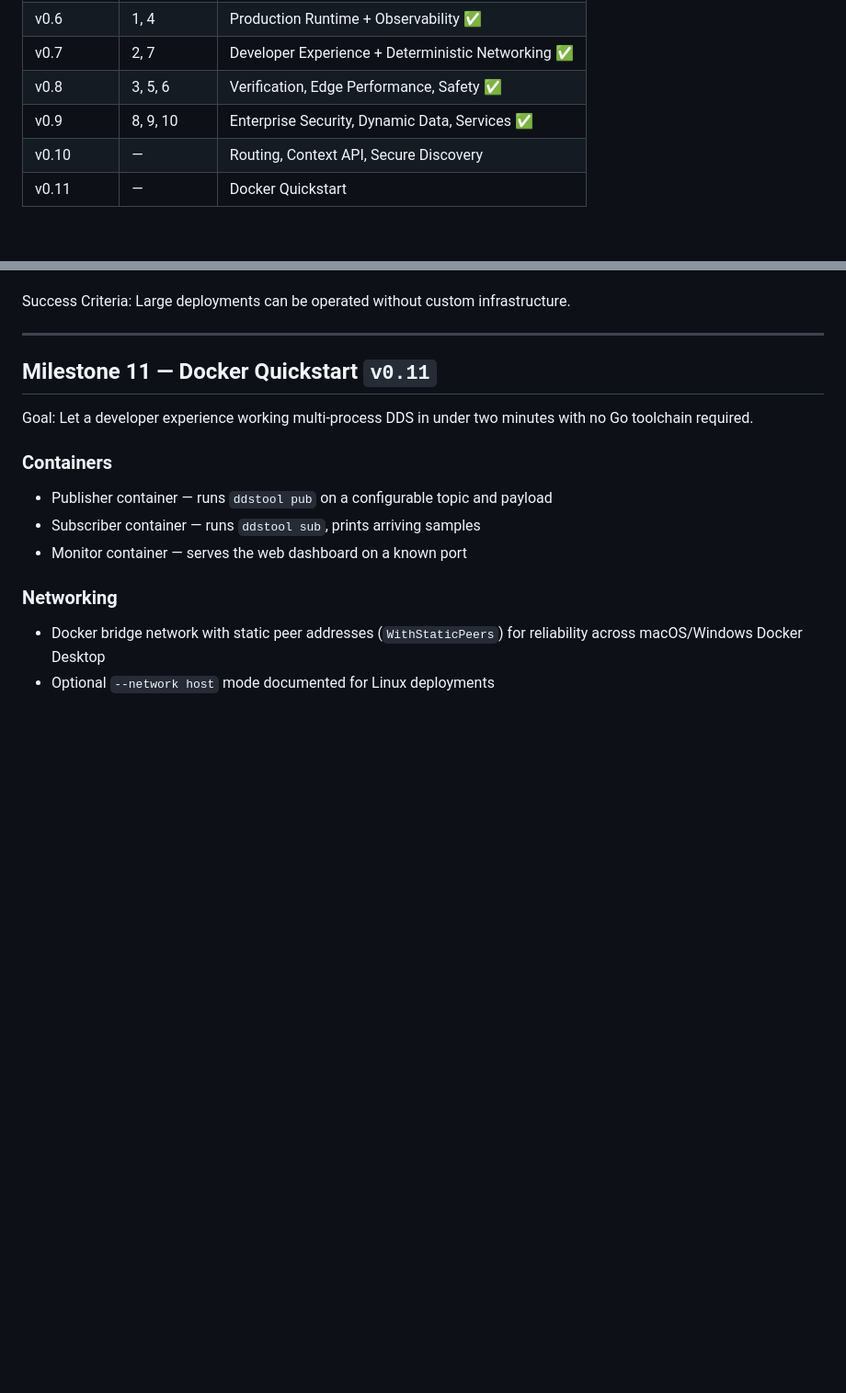
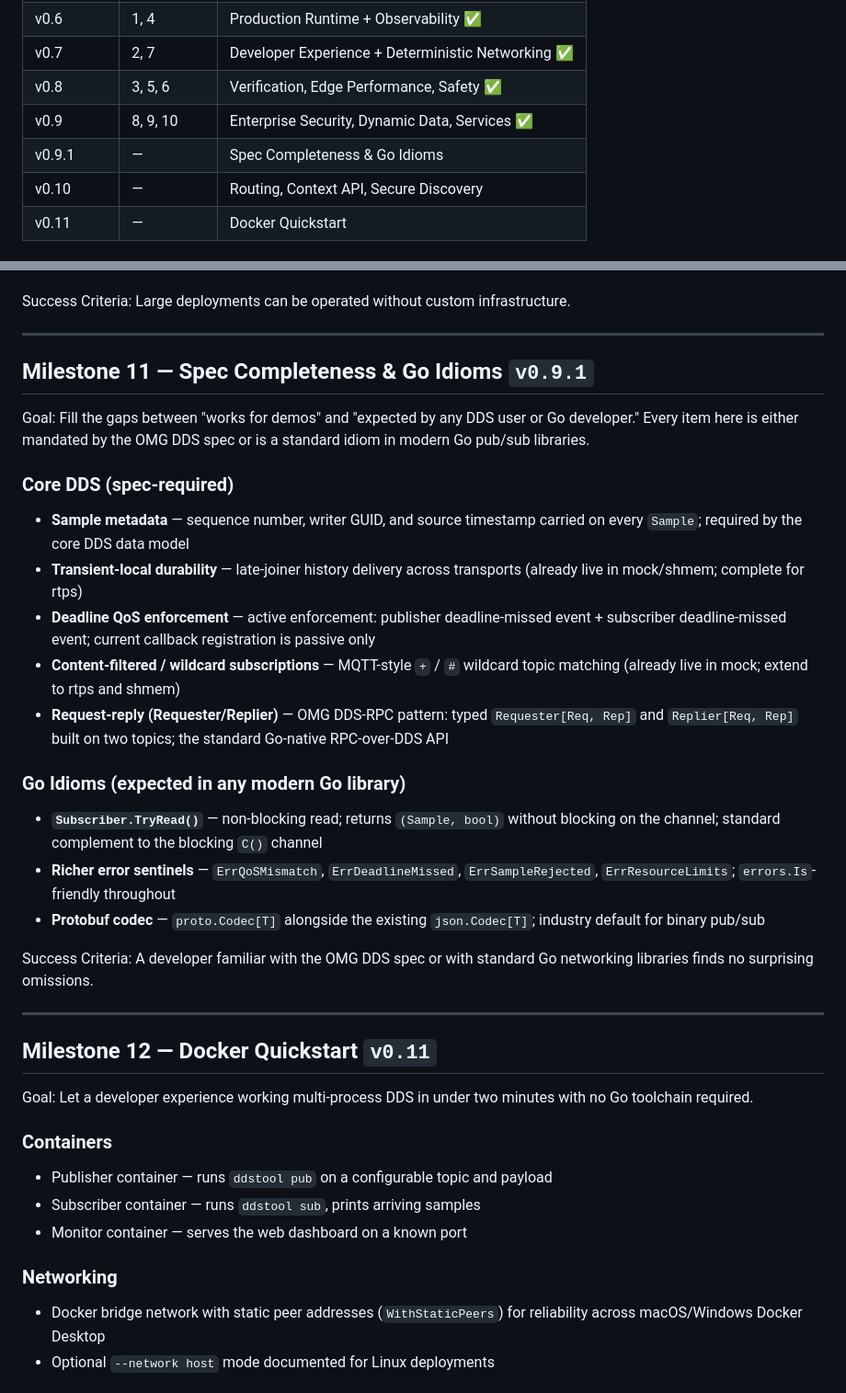
Before and after one commit to SoundMatt/go-DDS, a Markdown page: ROADMAP.md, 2 parts joined by grey strips. Shown at 92% size. GitHub-like rendering; blank space fills up the shorter version.

Commit message:
docs(roadmap): add v0.9.1 spec-completeness and Go-idioms milestone
New Milestone 11 (v0.9.1) captures the features that every DDS user or
modern Go pub/sub library consumer would expect but that are not yet
fully implemented:

DDS spec requirements:
- Sample metadata (seq no., writer GUID, source timestamp)
- Transient-local durability completeness across all transports
- Active Deadline QoS enforcement (missed events on both sides)
- Content-filtered / wildcard subscriptions across all transports
- Request-reply (OMG DDS-RPC Requester/Replier)

Go idioms:
- Subscriber.TryRead() non-blocking read
- Richer error sentinels (ErrQoSMismatch, ErrDeadlineMissed, etc.)
- Protobuf codec alongside existing JSON codec

Release table updated; Docker Quickstart renumbered to Milestone 12.

Signed-off-by: Matt Jones <matt@jellybaby.com>

Signed-off-by: Matt Jones <47545907+SoundMatt@users.noreply.github.com>

```diff
--- a/ROADMAP.md
+++ b/ROADMAP.md
@@ -46,6 +46,7 @@ API parity does not.
 | v0.7 | 2, 7 | Developer Experience + Deterministic Networking ✅ |
 | v0.8 | 3, 5, 6 | Verification, Edge Performance, Safety ✅ |
 | v0.9 | 8, 9, 10 | Enterprise Security, Dynamic Data, Services ✅ |
+| v0.9.1 | — | Spec Completeness & Go Idioms |
 | v0.10 | — | Routing, Context API, Secure Discovery |
 | v0.11 | — | Docker Quickstart |
 
@@ -448,7 +449,31 @@ Large deployments can be operated without custom infrastructure.
 
 ---
 
-## Milestone 11 — Docker Quickstart `v0.11`
+## Milestone 11 — Spec Completeness & Go Idioms `v0.9.1`
+
+Goal:
+Fill the gaps between "works for demos" and "expected by any DDS user or Go developer." Every item here is either mandated by the OMG DDS spec or is a standard idiom in modern Go pub/sub libraries.
+
+### Core DDS (spec-required)
+
+- **Sample metadata** — sequence number, writer GUID, and source timestamp carried on every `Sample`; required by the core DDS data model
+- **Transient-local durability** — late-joiner history delivery across transports (already live in mock/shmem; complete for rtps)
+- **Deadline QoS enforcement** — active enforcement: publisher deadline-missed event + subscriber deadline-missed event; current callback registration is passive only
+- **Content-filtered / wildcard subscriptions** — MQTT-style `+` / `#` wildcard topic matching (already live in mock; extend to rtps and shmem)
+- **Request-reply (Requester/Replier)** — OMG DDS-RPC pattern: typed `Requester[Req, Rep]` and `Replier[Req, Rep]` built on two topics; the standard Go-native RPC-over-DDS API
+
+### Go Idioms (expected in any modern Go library)
+
+- **`Subscriber.TryRead()`** — non-blocking read; returns `(Sample, bool)` without blocking on the channel; standard complement to the blocking `C()` channel
+- **Richer error sentinels** — `ErrQoSMismatch`, `ErrDeadlineMissed`, `ErrSampleRejected`, `ErrResourceLimits`; `errors.Is`-friendly throughout
+- **Protobuf codec** — `proto.Codec[T]` alongside the existing `json.Codec[T]`; industry default for binary pub/sub
+
+Success Criteria:
+A developer familiar with the OMG DDS spec or with standard Go networking libraries finds no surprising omissions.
+
+---
+
+## Milestone 12 — Docker Quickstart `v0.11`
 
 Goal:
 Let a developer experience working multi-process DDS in under two minutes with no Go toolchain required.
```
